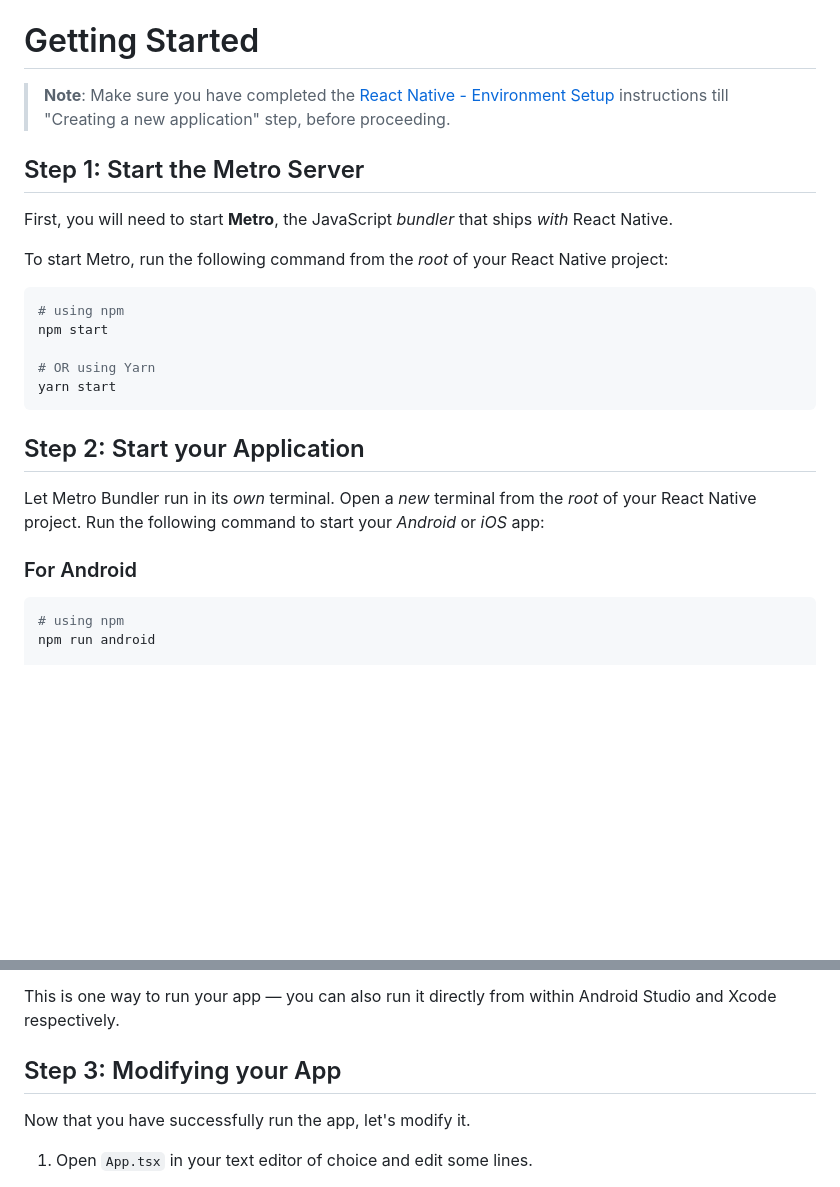
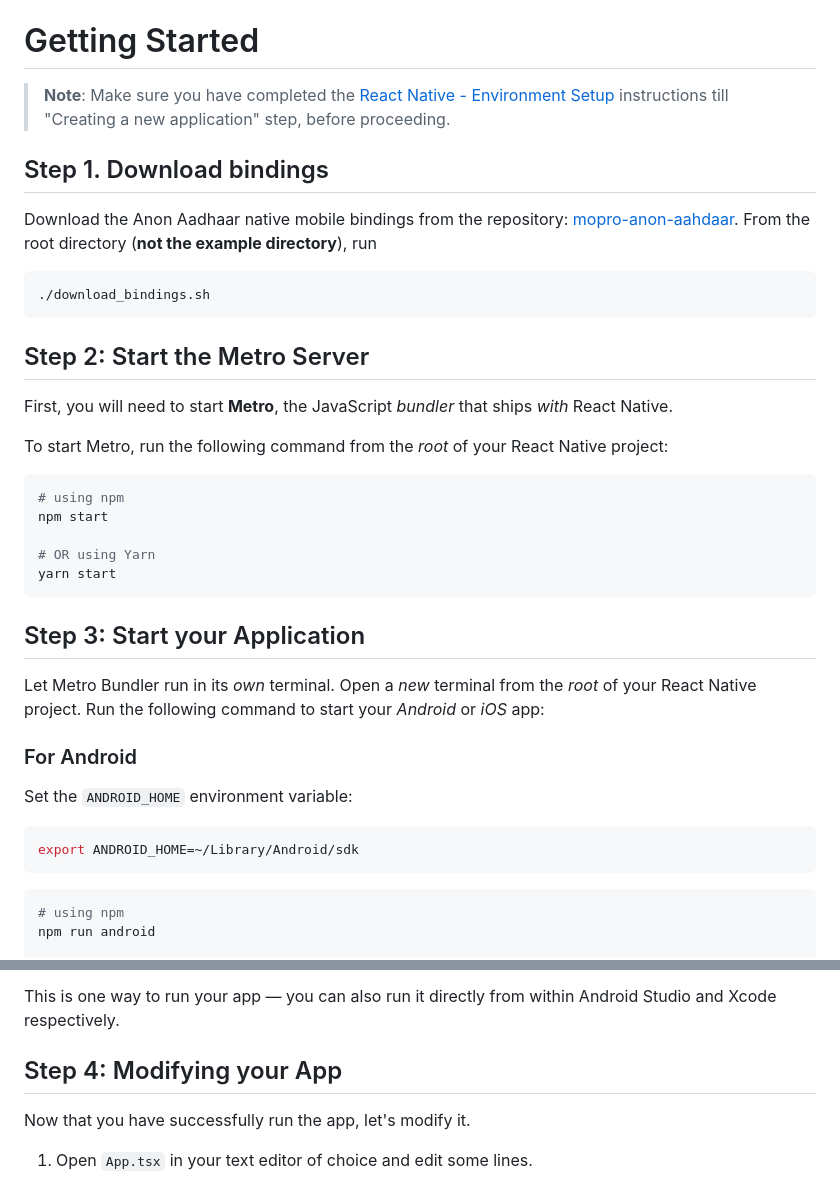
Before and after one commit to anon-aadhaar/anon-aadhaar-react-native, a Markdown page: example/README.md, 2 parts joined by grey strips. GitHub-like rendering; blank space fills up the shorter version.

Commit message:
doc: udpate readme

````diff
--- a/example/README.md
+++ b/example/README.md
@@ -2,9 +2,18 @@ This is a new [**React Native**](https://reactnative.dev) project, bootstrapped
 
 # Getting Started
 
->**Note**: Make sure you have completed the [React Native - Environment Setup](https://reactnative.dev/docs/environment-setup) instructions till "Creating a new application" step, before proceeding.
+> **Note**: Make sure you have completed the [React Native - Environment Setup](https://reactnative.dev/docs/environment-setup) instructions till "Creating a new application" step, before proceeding.
 
-## Step 1: Start the Metro Server
+## Step 1. Download bindings
+
+Download the Anon Aadhaar native mobile bindings from the repository: [mopro-anon-aahdaar](https://github.com/vivianjeng/mopro-anon-aadhaar).
+From the root directory (**not the example directory**), run
+
+```sh
+./download_bindings.sh
+```
+
+## Step 2: Start the Metro Server
 
 First, you will need to start **Metro**, the JavaScript _bundler_ that ships _with_ React Native.
 
@@ -18,11 +27,17 @@ npm start
 yarn start
 ```
 
-## Step 2: Start your Application
+## Step 3: Start your Application
 
 Let Metro Bundler run in its _own_ terminal. Open a _new_ terminal from the _root_ of your React Native project. Run the following command to start your _Android_ or _iOS_ app:
 
 ### For Android
+
+Set the `ANDROID_HOME` environment variable:
+
+```bash
+export ANDROID_HOME=~/Library/Android/sdk
+```
 
 ```bash
 # using npm
@@ -46,7 +61,7 @@ If everything is set up _correctly_, you should see your new app running in your
 
 This is one way to run your app — you can also run it directly from within Android Studio and Xcode respectively.
 
-## Step 3: Modifying your App
+## Step 4: Modifying your App
 
 Now that you have successfully run the app, let's modify it.
 
````
